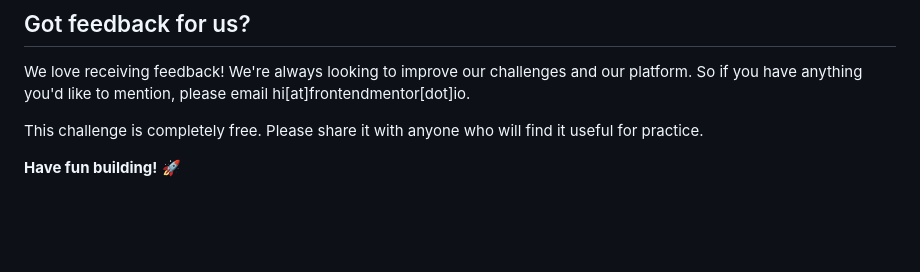
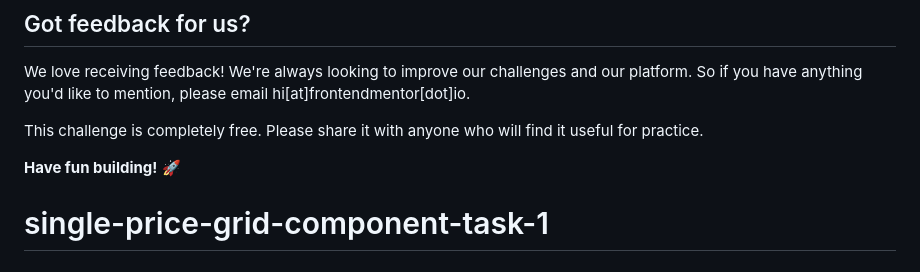
Before and after one commit to Wandiya/single-price-grid, a Markdown page: README.md, the part around the change. Drawn GitHub-style; blank space fills up the shorter version.

```diff
--- a/README.md
+++ b/README.md
@@ -86,3 +86,4 @@ We love receiving feedback! We're always looking to improve our challenges and o
 This challenge is completely free. Please share it with anyone who will find it useful for practice.
 
 **Have fun building!** 🚀
+# single-price-grid-component-task-1
```
